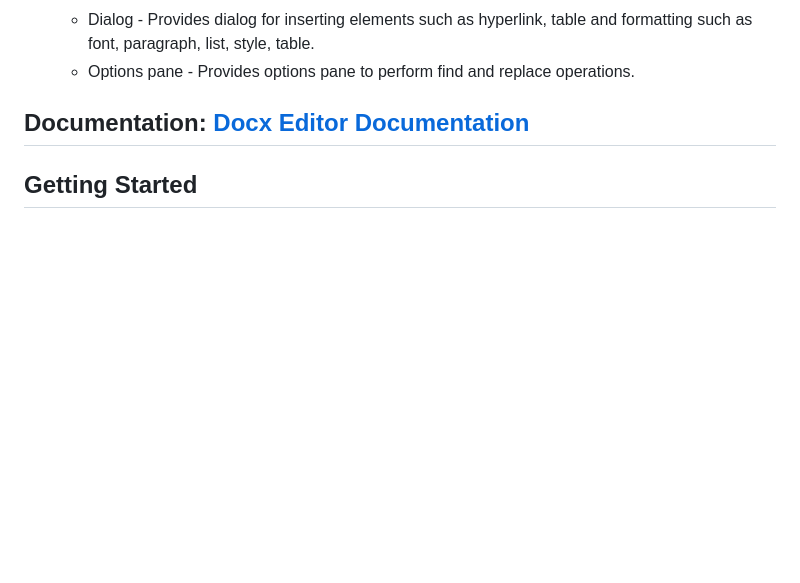
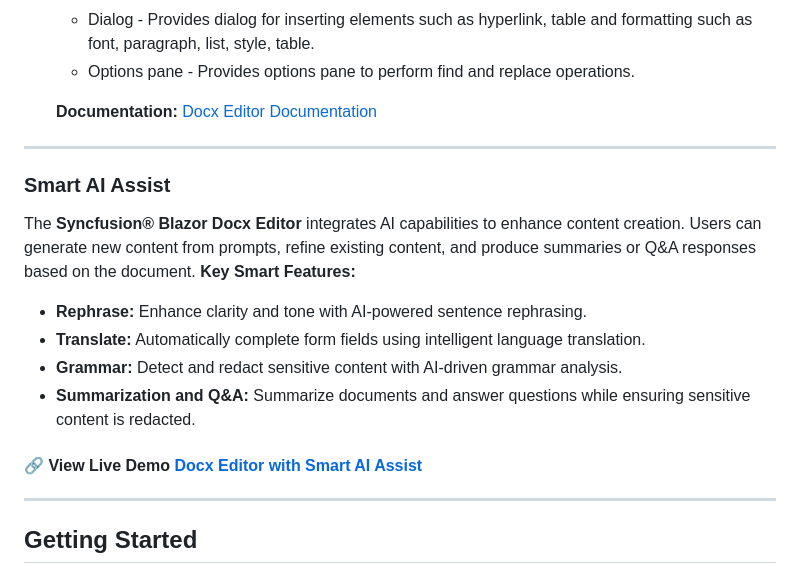
Before and after one commit to syncfusion/word-editor-sdk-blazor-demos, a Markdown page: README.md, the part around the change. GitHub-like rendering; blank space fills up the shorter version.

Commit message:
978044: Updated the read me file

```diff
--- a/README.md
+++ b/README.md
@@ -59,7 +59,18 @@ The **Syncfusion® Blazor Docx Editor** component allows you to view, review, ed
   * Dialog - Provides dialog for inserting elements such as hyperlink, table and formatting such as font, paragraph, list, style, table.
   * Options pane - Provides options pane to perform find and replace operations.
 
-**Documentation:** [Docx Editor Documentation](https://help.syncfusion.com/document-processing/word/word-processor/blazor/getting-started/server-side-application)
+  **Documentation:** [Docx Editor Documentation](https://help.syncfusion.com/document-processing/word/word-processor/blazor/getting-started/server-side-application)
+---
+### Smart AI Assist
+The **Syncfusion® Blazor Docx Editor** integrates AI capabilities to enhance content creation. Users can generate new content from prompts, refine existing content, and produce summaries or Q&A responses based on the document.
+**Key Smart Features:**
+- **Rephrase:** Enhance clarity and tone with AI-powered sentence rephrasing.
+- **Translate:** Automatically complete form fields using intelligent language translation.
+- **Grammar:** Detect and redact sensitive content with AI-driven grammar analysis.
+- **Summarization and Q&A:** Summarize documents and answer questions while ensuring sensitive content is redacted.
+
+
+#### 🔗 **View Live Demo**  [Docx Editor with Smart AI Assist](https://document.syncfusion.com/demos/docx-editor/blazor-server/ai-documenteditor/smart-ai-assist)
 ---
 
 ## Getting Started
```
